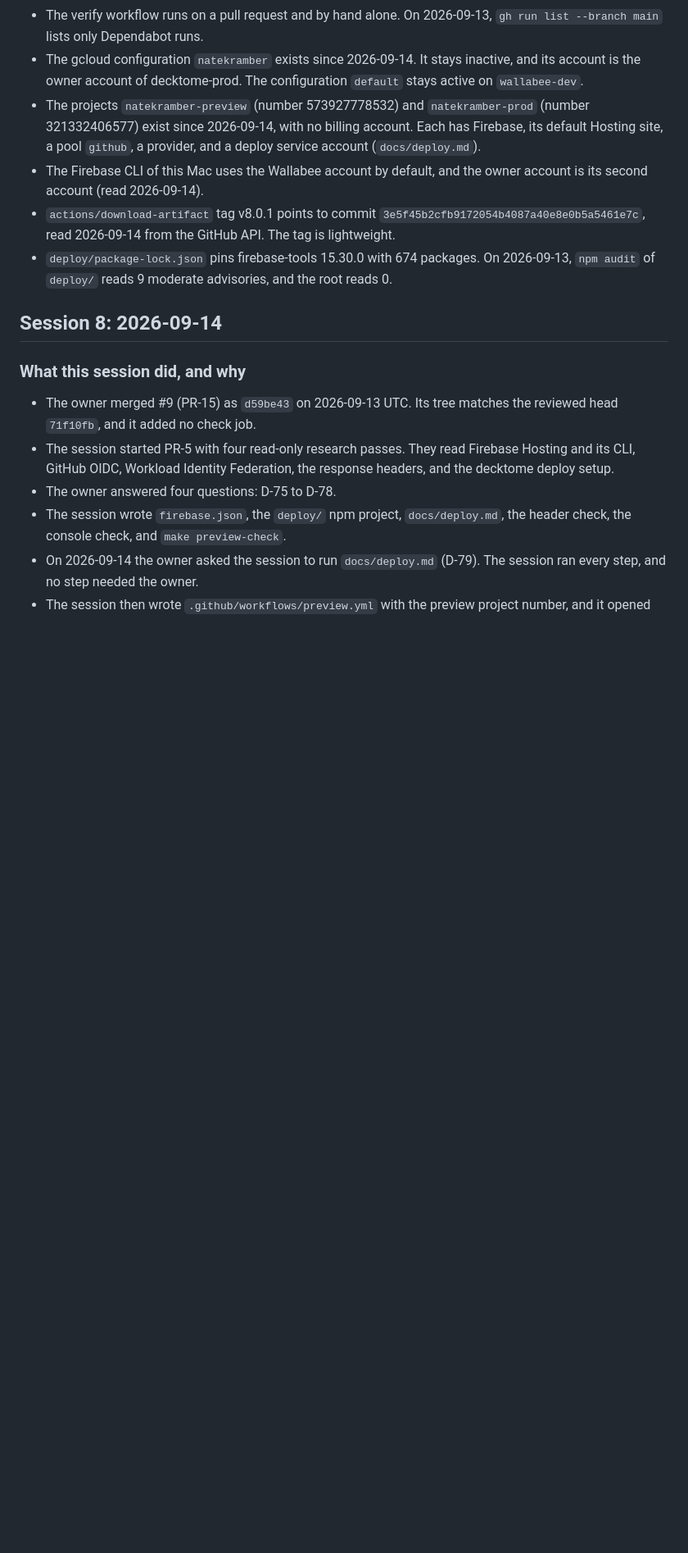
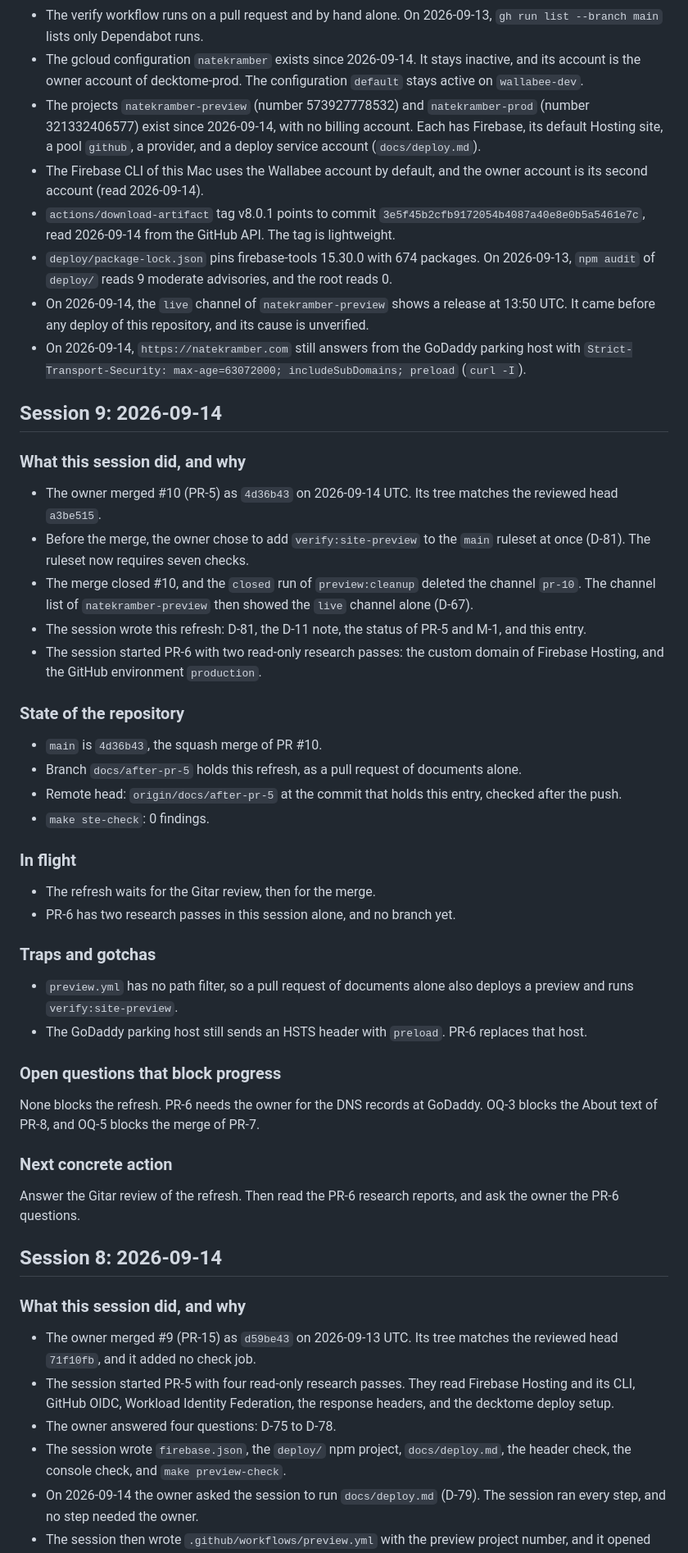
Before and after one commit to nkramber/portfolio, a Markdown page: docs/session-handoff.md, the part around one of its changes. Shown at 82% size. GitHub-like rendering; blank space fills up the shorter version.

Commit message:
Record the PR-5 merge, D-81, and M-1 (Session 9)

```diff
--- a/docs/session-handoff.md
+++ b/docs/session-handoff.md
@@ -52,6 +52,43 @@ This file keeps the ten newest sessions, newest first. `docs/session-handoff-arc
 - The Firebase CLI of this Mac uses the Wallabee account by default, and the owner account is its second account (read 2026-09-14).
 - `actions/download-artifact` tag v8.0.1 points to commit `3e5f45b2cfb9172054b4087a40e8e0b5a5461e7c`, read 2026-09-14 from the GitHub API. The tag is lightweight.
 - `deploy/package-lock.json` pins firebase-tools 15.30.0 with 674 packages. On 2026-09-13, `npm audit` of `deploy/` reads 9 moderate advisories, and the root reads 0.
+- On 2026-09-14, the `live` channel of `natekramber-preview` shows a release at 13:50 UTC. It came before any deploy of this repository, and its cause is unverified.
+- On 2026-09-14, `https://natekramber.com` still answers from the GoDaddy parking host with `Strict-Transport-Security: max-age=63072000; includeSubDomains; preload` (`curl -I`).
+
+## Session 9: 2026-09-14
+
+### What this session did, and why
+
+- The owner merged #10 (PR-5) as `4d36b43` on 2026-09-14 UTC. Its tree matches the reviewed head `a3be515`.
+- Before the merge, the owner chose to add `verify:site-preview` to the `main` ruleset at once (D-81). The ruleset now requires seven checks.
+- The merge closed #10, and the `closed` run of `preview:cleanup` deleted the channel `pr-10`. The channel list of `natekramber-preview` then showed the `live` channel alone (D-67).
+- The session wrote this refresh: D-81, the D-11 note, the status of PR-5 and M-1, and this entry.
+- The session started PR-6 with two read-only research passes: the custom domain of Firebase Hosting, and the GitHub environment `production`.
+
+### State of the repository
+
+- `main` is `4d36b43`, the squash merge of PR #10.
+- Branch `docs/after-pr-5` holds this refresh, as a pull request of documents alone.
+- Remote head: `origin/docs/after-pr-5` at the commit that holds this entry, checked after the push.
+- `make ste-check`: 0 findings.
+
+### In flight
+
+- The refresh waits for the Gitar review, then for the merge.
+- PR-6 has two research passes in this session alone, and no branch yet.
+
+### Traps and gotchas
+
+- `preview.yml` has no path filter, so a pull request of documents alone also deploys a preview and runs `verify:site-preview`.
+- The GoDaddy parking host still sends an HSTS header with `preload`. PR-6 replaces that host.
+
+### Open questions that block progress
+
+None blocks the refresh. PR-6 needs the owner for the DNS records at GoDaddy. OQ-3 blocks the About text of PR-8, and OQ-5 blocks the merge of PR-7.
+
+### Next concrete action
+
+Answer the Gitar review of the refresh. Then read the PR-6 research reports, and ask the owner the PR-6 questions.
 
 ## Session 8: 2026-09-14
 
```
Also changed, not shown: other parts of docs/session-handoff.md (+7 -7 lines), docs/decisions.md (+2 -1 lines), docs/design.md (+4 -3 lines).
